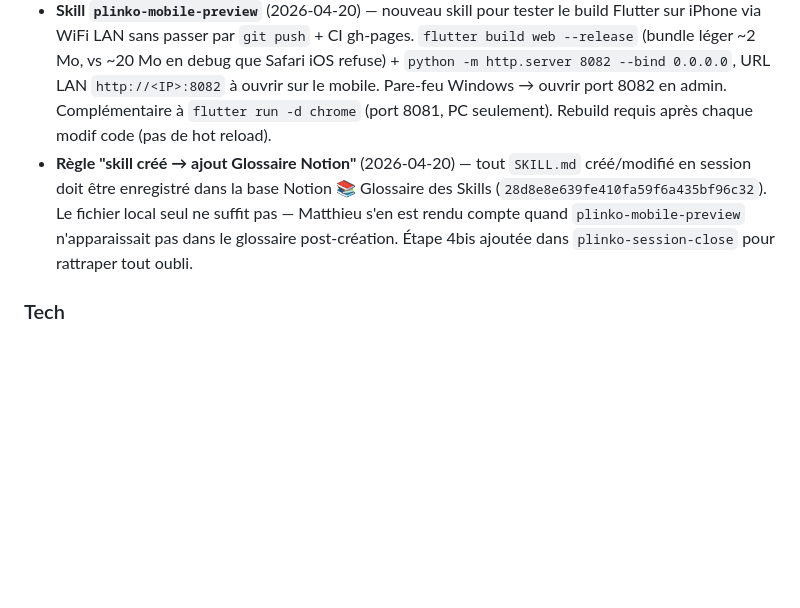
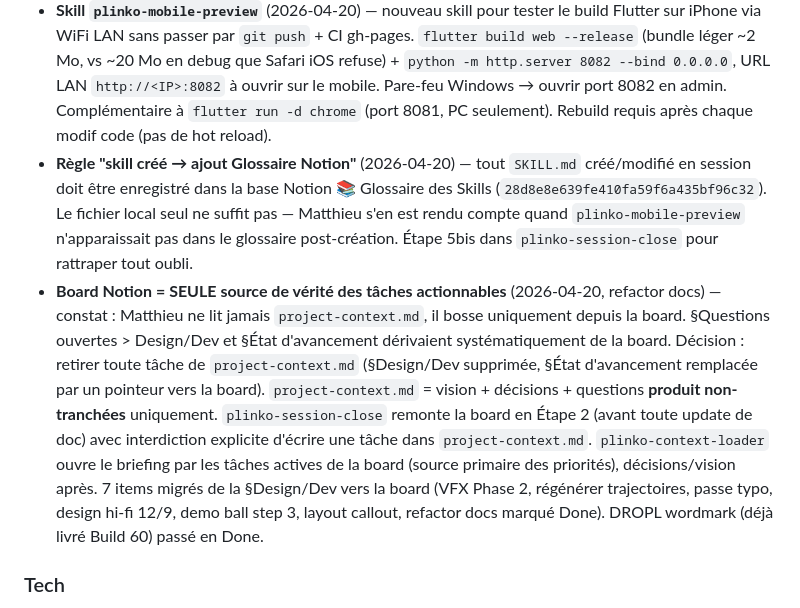
Before and after one commit to M4tthux/plinko, a Markdown page: project-context.md, the part around the change. GitHub-like rendering; blank space fills up the shorter version.

```diff
--- a/project-context.md
+++ b/project-context.md
@@ -37,7 +37,8 @@ Destiné à être intégré comme expérience d'engagement pour des marques clie
 - **Rebrand wordmark PLINKO → DROPL** (2026-04-20, handoff Claude Design v2) — nouveau wordmark 5 lettres avec "O abaissé" comme cue de chute (Space Grotesk 700, 3 `<text>` SVG distincts DR/O/PL, baseline offset +10 unités, ls −2.4 à 52px / −1.85 à 40px, blanc pur sans ornement). **Décision périmètre** : DROPL = nom de marque/produit affiché. *"Plinko"* reste l'**identifiant tech interne** (repo `M4tthux/plinko`, dossier `plinko_app/`, classe `PlinkoGame`, clé prefs `plinko_has_seen_tour`, URL `m4tthux.github.io/plinko`) — **pas de rename code/repo au MVP**. À reconsidérer Post-MVP si la marque DROPL se consolide. Spec : §2bis de `design-ui-spec.md`. Assets : `design_handoff/.../DROPL Wordmark In-Context.html` + README v2.
 - **Implémentation DROPL wordmark** (Build 60, 2026-04-20) — composant Flutter `DroplWordmark(size)` créé (`plinko_app/lib/ui/widgets/dropl_wordmark.dart`) via `CustomPainter` + 3 `TextPainter` (DR / O / PL) mappant fidèlement le viewBox SVG de référence (220×72 à 52px). Centrage optique `text-anchor=middle` implémenté par calcul `centerX - width/2`, baseline via `computeDistanceToActualBaseline`. Remplace `_Wordmark` dans `landing_screen.dart` (size 52, splash) et `_PlinkoTitleOverlay` dans `main.dart` (size 40 responsive, header in-screen) — halo cyan + soulignement supprimés conformément à §2bis. In-game wordmark wrappé dans `Center` pour centrage horizontal tout en conservant la `GlobalKey _wordmarkKey` sur le widget tight (préserve la taille du spotlight step 02). Callout step 02 du tour : *"Comment fonctionne Plinko"* → *"Comment fonctionne DROPL"*. Pas de dépendance ajoutée (pas de `flutter_svg`). `§7` du spec : décalage wordmark résolu, à mettre à jour.
 - **Skill `plinko-mobile-preview`** (2026-04-20) — nouveau skill pour tester le build Flutter sur iPhone via WiFi LAN sans passer par `git push` + CI gh-pages. `flutter build web --release` (bundle léger ~2 Mo, vs ~20 Mo en debug que Safari iOS refuse) + `python -m http.server 8082 --bind 0.0.0.0`, URL LAN `http://<IP>:8082` à ouvrir sur le mobile. Pare-feu Windows → ouvrir port 8082 en admin. Complémentaire à `flutter run -d chrome` (port 8081, PC seulement). Rebuild requis après chaque modif code (pas de hot reload).
-- **Règle "skill créé → ajout Glossaire Notion"** (2026-04-20) — tout `SKILL.md` créé/modifié en session doit être enregistré dans la base Notion 📚 Glossaire des Skills (`28d8e8e639fe410fa59f6a435bf96c32`). Le fichier local seul ne suffit pas — Matthieu s'en est rendu compte quand `plinko-mobile-preview` n'apparaissait pas dans le glossaire post-création. Étape 4bis ajoutée dans `plinko-session-close` pour rattraper tout oubli.
+- **Règle "skill créé → ajout Glossaire Notion"** (2026-04-20) — tout `SKILL.md` créé/modifié en session doit être enregistré dans la base Notion 📚 Glossaire des Skills (`28d8e8e639fe410fa59f6a435bf96c32`). Le fichier local seul ne suffit pas — Matthieu s'en est rendu compte quand `plinko-mobile-preview` n'apparaissait pas dans le glossaire post-création. Étape 5bis dans `plinko-session-close` pour rattraper tout oubli.
+- **Board Notion = SEULE source de vérité des tâches actionnables** (2026-04-20, refactor docs) — constat : Matthieu ne lit jamais `project-context.md`, il bosse uniquement depuis la board. §Questions ouvertes > Design/Dev et §État d'avancement dérivaient systématiquement de la board. Décision : retirer toute tâche de `project-context.md` (§Design/Dev supprimée, §État d'avancement remplacée par un pointeur vers la board). `project-context.md` = vision + décisions + questions **produit non-tranchées** uniquement. `plinko-session-close` remonte la board en Étape 2 (avant toute update de doc) avec interdiction explicite d'écrire une tâche dans `project-context.md`. `plinko-context-loader` ouvre le briefing par les tâches actives de la board (source primaire des priorités), décisions/vision après. 7 items migrés de la §Design/Dev vers la board (VFX Phase 2, régénérer trajectoires, passe typo, design hi-fi 12/9, demo ball step 3, layout callout, refactor docs marqué Done). DROPL wordmark (déjà livré Build 60) passé en Done.
 
 ### Tech
 - **Flame + physique manuelle** — Forge2D supprimé car incompatible Flutter Web
```
Also changed, not shown: decisions-log.md (+1 -0 lines), sessions/2026-04-20_docs-refactor-board-source-verite.md (added, +22 -0 lines).
